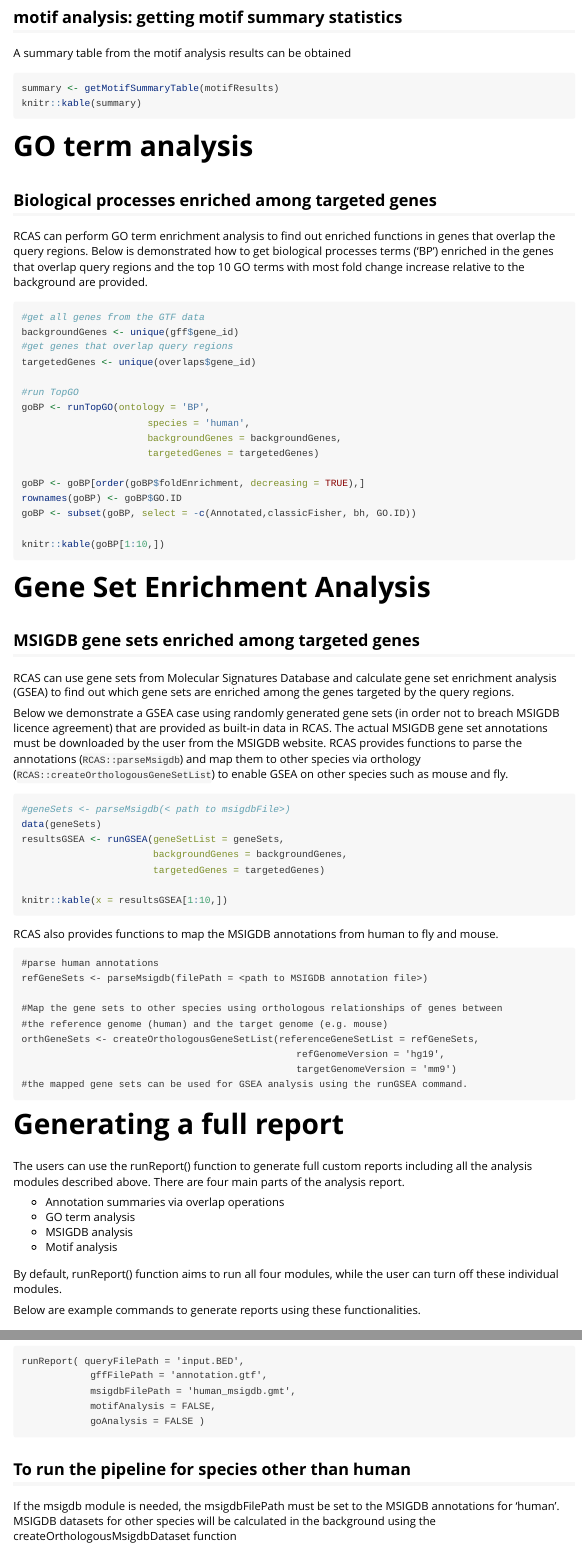
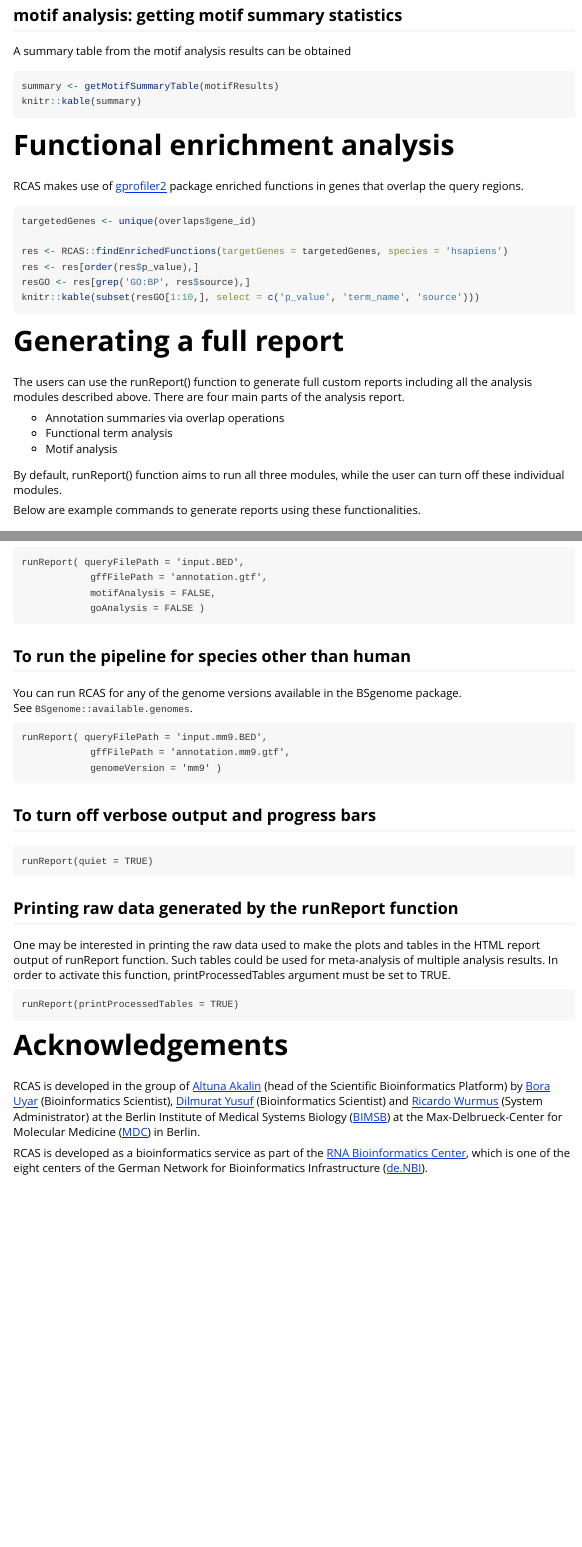
Before and after one commit to BIMSBbioinfo/RCAS, an R Markdown document (vignettes/RCAS.vignette.Rmd): the page in a window 1100 px wide, from 4280 px down before the commit and from 4150 px down after it, so that both start at the same text, and a second part further down, joined at a grey line. Rendered offline with R 4.5, knitr and Pandoc, with nearby package versions; long lines of code are wrapped.

Commit message:
update README and single-sample analysis vignette

````diff
--- a/vignettes/RCAS.vignette.Rmd
+++ b/vignettes/RCAS.vignette.Rmd
@@ -222,64 +239,18 @@ knitr::kable(summary)
 ```
 
 
-# GO term analysis
+# Functional enrichment  analysis
 
-## Biological processes enriched among targeted genes
-RCAS can perform GO term enrichment analysis to find out
-enriched functions in genes that overlap the query regions. Below is demonstrated how to get
-biological processes terms ('BP') enriched in the genes that overlap query regions and the top 10 GO terms with most fold change increase relative to the background are provided.
+RCAS makes use of [gprofiler2](https://cran.r-project.org/web/packages/gprofiler2/index.html) package
+enriched functions in genes that overlap the query regions.
+
 ```{r GO analysis}
-
-#get all genes from the GTF data
-backgroundGenes <- unique(gff$gene_id)
-#get genes that overlap query regions
 targetedGenes <- unique(overlaps$gene_id)
 
-#run TopGO
-goBP <- runTopGO(ontology = 'BP',
-                      species = 'human',
-                      backgroundGenes = backgroundGenes,
-                      targetedGenes = targetedGenes)
-
-goBP <- goBP[order(goBP$foldEnrichment, decreasing = TRUE),]
-rownames(goBP) <- goBP$GO.ID
-goBP <- subset(goBP, select = -c(Annotated,classicFisher, bh, GO.ID))
-
-knitr::kable(goBP[1:10,])
-```
-
-
-# Gene Set Enrichment Analysis
-
-## MSIGDB gene sets enriched among targeted genes
-RCAS can use gene sets from Molecular Signatures Database
-and calculate gene set enrichment analysis (GSEA)
-to find out which gene sets are enriched
-among the genes targeted by the query regions.
-
-Below we demonstrate a GSEA case using randomly generated gene sets (in order not to breach MSIGDB licence agreement) that are provided as built-in data in RCAS. The actual MSIGDB gene set annotations must be downloaded by the user from the MSIGDB website. RCAS provides functions to parse the annotations (`RCAS::parseMsigdb`) and map them to other species via orthology (`RCAS::createOrthologousGeneSetList`) to enable GSEA on other species such as mouse and fly.
-
-```{r msigdb_analysis}
-#geneSets <- parseMsigdb(< path to msigdbFile>)
-data(geneSets)
-resultsGSEA <- runGSEA(geneSetList = geneSets,
-                       backgroundGenes = backgroundGenes,
-                       targetedGenes = targetedGenes)
-
-knitr::kable(x = resultsGSEA[1:10,])
-```
-
-RCAS also provides functions to map the MSIGDB annotations from human to fly and mouse.
-```
-#parse human annotations
-refGeneSets <- parseMsigdb(filePath = <path to MSIGDB annotation file>)
-
-#Map the gene sets to other species using orthologous relationships of genes between
-#the reference genome (human) and the target genome (e.g. mouse)
-orthGeneSets <- createOrthologousGeneSetList(referenceGeneSetList = refGeneSets,
-                                                refGenomeVersion = 'hg19',
-                                                targetGenomeVersion = 'mm9')
-#the mapped gene sets can be used for GSEA analysis using the runGSEA command.
+res <- RCAS::findEnrichedFunctions(targetGenes = targetedGenes, species = 'hsapiens')
+res <- res[order(res$p_value),]
+resGO <- res[grep('GO:BP', res$source),]
+knitr::kable(subset(resGO[1:10,], select = c('p_value', 'term_name', 'source')))
 ```
 
 # Generating a full report
@@ -289,11 +260,10 @@ including all the analysis modules described above. There are four main parts of
 the analysis report.
 
 - Annotation summaries via overlap operations
-- GO term analysis
-- MSIGDB analysis
+- Functional term analysis
 - Motif analysis
 
-By default, runReport() function aims to run all four modules, while the user
+By default, runReport() function aims to run all three modules, while the user
 can turn off these individual modules.
 
 Below are example commands to generate reports using these functionalities.
@@ -313,13 +282,10 @@ runReport( queryFilePath = 'input.BED',
 ```
 runReport( queryFilePath = 'input.BED',
             gffFilePath = 'annotation.gtf',
-            msigdbFilePath = 'human_msigdb.gmt',
             motifAnalysis = FALSE,
             goAnalysis = FALSE )
 ```
 ## To run the pipeline for species other than human
-If the msigdb module is needed, the msigdbFilePath
-must be set to the MSIGDB annotations for 'human'.
-MSIGDB datasets for other species will be calculated
-in the background using the createOrthologousMsigdbDataset
-function
+
+You can run RCAS for any of the genome versions available in the BSgenome package.
+See `BSgenome::available.genomes`.
````
Also changed, not shown: README.md, vignettes/RCAS.vignette.Rmd (52 more changed lines).
